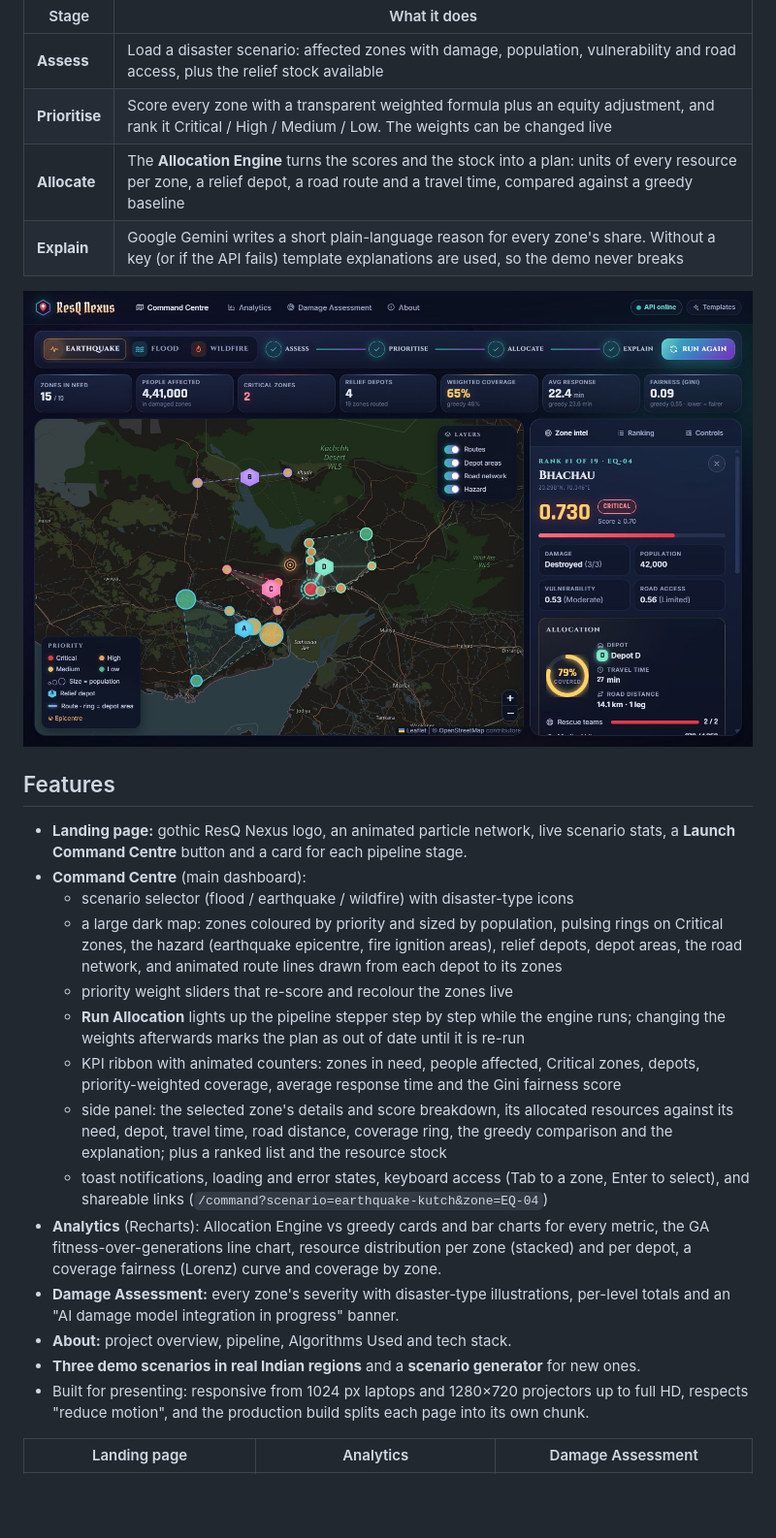
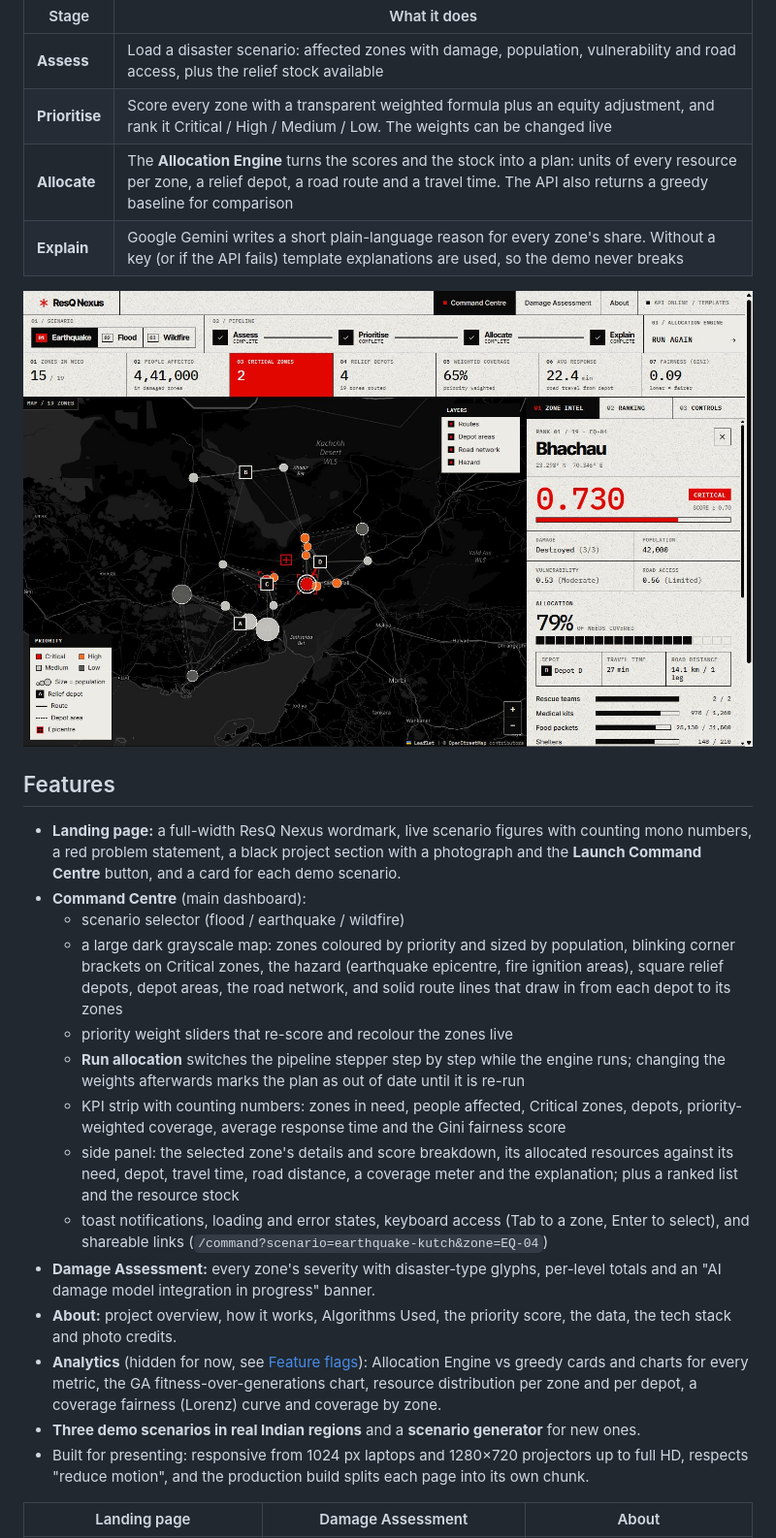
Before and after one commit to Rajiv-6969/resq-nexus, a Markdown page: README.md, the part around one of its changes. Shown at 97% size. GitHub-like rendering; pictures changed too: docs/command-centre.jpg; blank space fills up the shorter version.

```diff
--- a/README.md
+++ b/README.md
@@ -9,39 +9,42 @@ It follows a four-stage pipeline: **Assess → Prioritise → Allocate → Expla
 |---|---|
 | **Assess** | Load a disaster scenario: affected zones with damage, population, vulnerability and road access, plus the relief stock available |
 | **Prioritise** | Score every zone with a transparent weighted formula plus an equity adjustment, and rank it Critical / High / Medium / Low. The weights can be changed live |
-| **Allocate** | The **Allocation Engine** turns the scores and the stock into a plan: units of every resource per zone, a relief depot, a road route and a travel time, compared against a greedy baseline |
+| **Allocate** | The **Allocation Engine** turns the scores and the stock into a plan: units of every resource per zone, a relief depot, a road route and a travel time. The API also returns a greedy baseline for comparison |
 | **Explain** | Google Gemini writes a short plain-language reason for every zone's share. Without a key (or if the API fails) template explanations are used, so the demo never breaks |
 
 ![Command Centre: earthquake scenario in Kachchh after allocation, with Bhachau selected](docs/command-centre.jpg)
 
 ## Features
 
-- **Landing page:** gothic ResQ Nexus logo, an animated particle network, live scenario stats, a
-  **Launch Command Centre** button and a card for each pipeline stage.
+- **Landing page:** a full-width ResQ Nexus wordmark, live scenario figures with counting mono
+  numbers, a red problem statement, a black project section with a photograph and the
+  **Launch Command Centre** button, and a card for each demo scenario.
 - **Command Centre** (main dashboard):
-  - scenario selector (flood / earthquake / wildfire) with disaster-type icons
-  - a large dark map: zones coloured by priority and sized by population, pulsing rings on Critical
-    zones, the hazard (earthquake epicentre, fire ignition areas), relief depots, depot areas,
-    the road network, and animated route lines drawn from each depot to its zones
+  - scenario selector (flood / earthquake / wildfire)
+  - a large dark grayscale map: zones coloured by priority and sized by population, blinking
+    corner brackets on Critical zones, the hazard (earthquake epicentre, fire ignition areas),
+    square relief depots, depot areas, the road network, and solid route lines that draw in from
+    each depot to its zones
   - priority weight sliders that re-score and recolour the zones live
-  - **Run Allocation** lights up the pipeline stepper step by step while the engine runs; changing
+  - **Run allocation** switches the pipeline stepper step by step while the engine runs; changing
     the weights afterwards marks the plan as out of date until it is re-run
-  - KPI ribbon with animated counters: zones in need, people affected, Critical zones, depots,
+  - KPI strip with counting numbers: zones in need, people affected, Critical zones, depots,
     priority-weighted coverage, average response time and the Gini fairness score
   - side panel: the selected zone's details and score breakdown, its allocated resources against
-    its need, depot, travel time, road distance, coverage ring, the greedy comparison and the
-    explanation; plus a ranked list and the resource stock
+    its need, depot, travel time, road distance, a coverage meter and the explanation; plus a
+    ranked list and the resource stock
   - toast notifications, loading and error states, keyboard access (Tab to a zone, Enter to
     select), and shareable links (`/command?scenario=earthquake-kutch&zone=EQ-04`)
-- **Analytics** (Recharts): Allocation Engine vs greedy cards and bar charts for every metric, the
-  GA fitness-over-generations line chart, resource distribution per zone (stacked) and per depot,
-  a coverage fairness (Lorenz) curve and coverage by zone.
-- **Damage Assessment:** every zone's severity with disaster-type illustrations, per-level totals and
-  an "AI damage model integration in progress" banner.
-- **About:** project overview, pipeline, Algorithms Used and tech stack.
+- **Damage Assessment:** every zone's severity with disaster-type glyphs, per-level totals and an
+  "AI damage model integration in progress" banner.
+- **About:** project overview, how it works, Algorithms Used, the priority score, the data, the
+  tech stack and photo credits.
+- **Analytics** (hidden for now, see [Feature flags](#feature-flags)): Allocation Engine vs greedy
+  cards and charts for every metric, the GA fitness-over-generations chart, resource distribution
+  per zone and per depot, a coverage fairness (Lorenz) curve and coverage by zone.
 - **Three demo scenarios in real Indian regions** and a **scenario generator** for new ones.
 - Built for presenting: responsive from 1024 px laptops and 1280×720 projectors up to full HD,
   respects "reduce motion", and the production build splits each page into its own chunk.
 
-| Landing page | Analytics | Damage Assessment |
+| Landing page | Damage Assessment | About |
 |---|---|---|
```
Also changed, not shown: other parts of README.md (+70 -15 lines), docs/about.jpg (added), docs/analytics.jpg (deleted), docs/damage-assessment.jpg, docs/landing.jpg.
